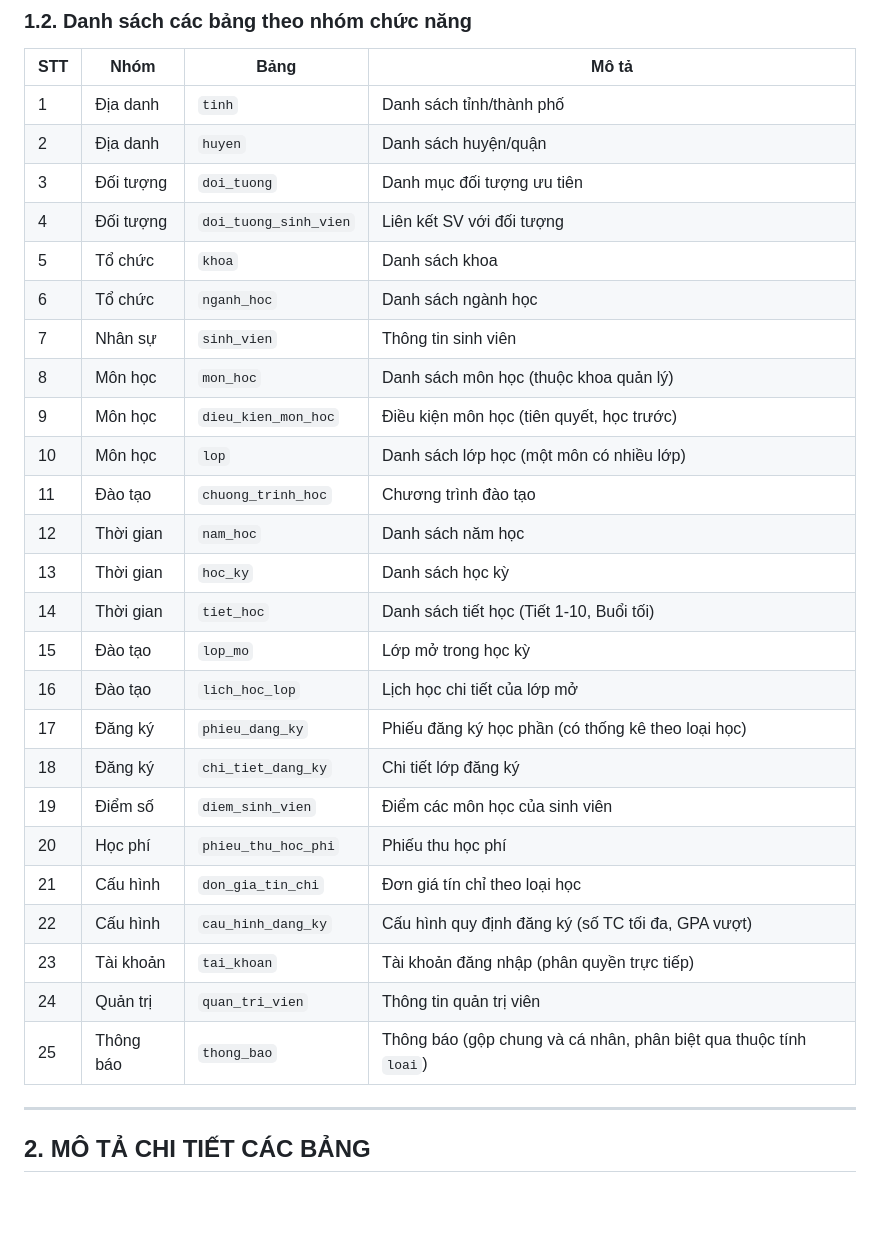
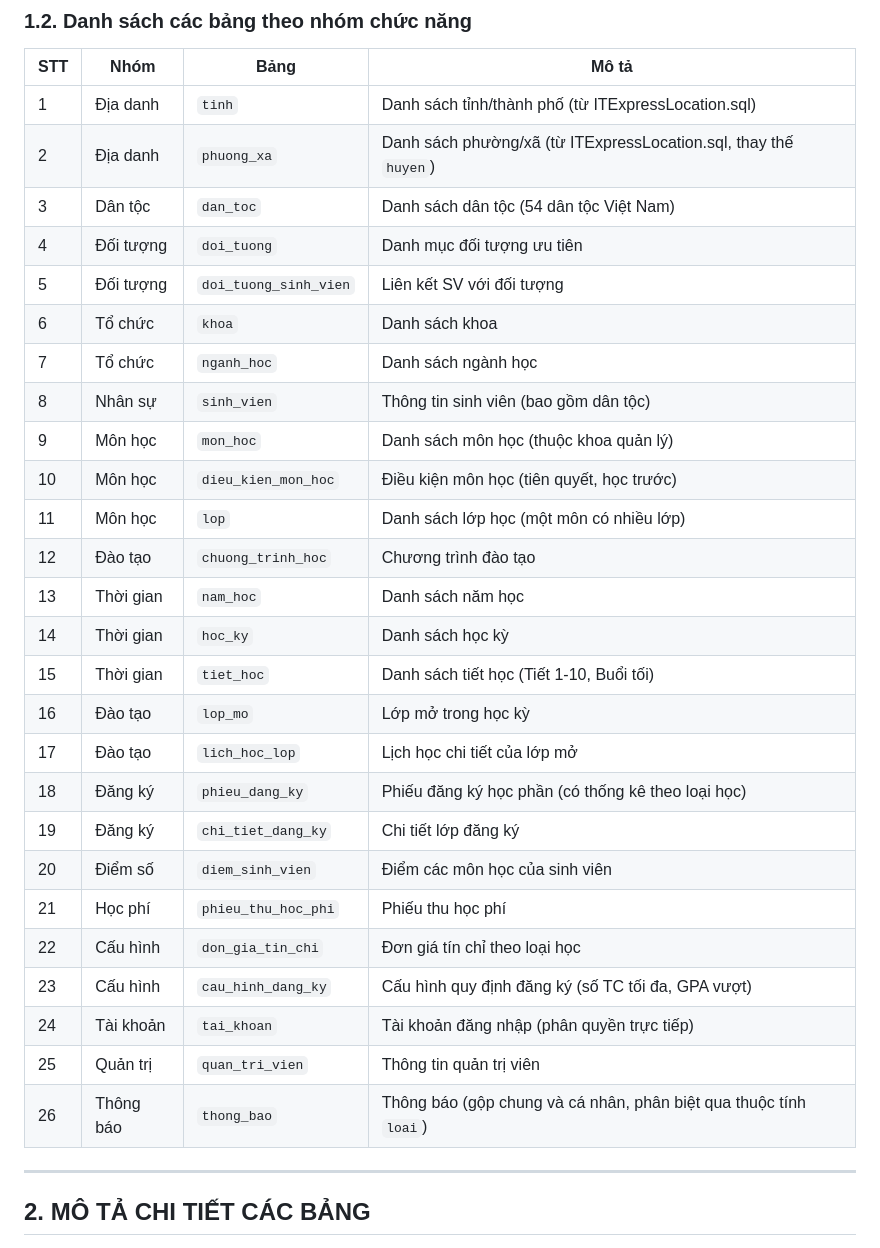
Before and after one commit to 23521228-BuiLeHuyPhuoc/SE104.Q22-QLTinChivaHocPhi, a Markdown page: MoTa_DATABASE (1) (1).md, the part around one of its changes. Drawn GitHub-style; blank space fills up the shorter version.

Commit message:
sửa lại mô tả database

```diff
--- a/MoTa_DATABASE (1) (1).md
+++ b/MoTa_DATABASE (1) (1).md
@@ -18,31 +18,32 @@
 
 | STT | Nhóm | Bảng | Mô tả |
 |-----|------|------|-------|
-| 1 | Địa danh | `tinh` | Danh sách tỉnh/thành phố |
-| 2 | Địa danh | `huyen` | Danh sách huyện/quận |
-| 3 | Đối tượng | `doi_tuong` | Danh mục đối tượng ưu tiên |
-| 4 | Đối tượng | `doi_tuong_sinh_vien` | Liên kết SV với đối tượng |
-| 5 | Tổ chức | `khoa` | Danh sách khoa |
-| 6 | Tổ chức | `nganh_hoc` | Danh sách ngành học |
-| 7 | Nhân sự | `sinh_vien` | Thông tin sinh viên |
-| 8 | Môn học | `mon_hoc` | Danh sách môn học (thuộc khoa quản lý) |
-| 9 | Môn học | `dieu_kien_mon_hoc` | Điều kiện môn học (tiên quyết, học trước) |
-| 10 | Môn học | `lop` | Danh sách lớp học (một môn có nhiều lớp) |
-| 11 | Đào tạo | `chuong_trinh_hoc` | Chương trình đào tạo |
-| 12 | Thời gian | `nam_hoc` | Danh sách năm học |
-| 13 | Thời gian | `hoc_ky` | Danh sách học kỳ |
-| 14 | Thời gian | `tiet_hoc` | Danh sách tiết học (Tiết 1-10, Buổi tối) |
-| 15 | Đào tạo | `lop_mo` | Lớp mở trong học kỳ |
-| 16 | Đào tạo | `lich_hoc_lop` | Lịch học chi tiết của lớp mở |
-| 17 | Đăng ký | `phieu_dang_ky` | Phiếu đăng ký học phần (có thống kê theo loại học) |
-| 18 | Đăng ký | `chi_tiet_dang_ky` | Chi tiết lớp đăng ký |
-| 19 | Điểm số | `diem_sinh_vien` | Điểm các môn học của sinh viên |
-| 20 | Học phí | `phieu_thu_hoc_phi` | Phiếu thu học phí |
-| 21 | Cấu hình | `don_gia_tin_chi` | Đơn giá tín chỉ theo loại học |
-| 22 | Cấu hình | `cau_hinh_dang_ky` | Cấu hình quy định đăng ký (số TC tối đa, GPA vượt) |
-| 23 | Tài khoản | `tai_khoan` | Tài khoản đăng nhập (phân quyền trực tiếp) |
-| 24 | Quản trị | `quan_tri_vien` | Thông tin quản trị viên |
-| 25 | Thông báo | `thong_bao` | Thông báo (gộp chung và cá nhân, phân biệt qua thuộc tính `loai`) |
+| 1 | Địa danh | `tinh` | Danh sách tỉnh/thành phố (từ ITExpressLocation.sql) |
+| 2 | Địa danh | `phuong_xa` | Danh sách phường/xã (từ ITExpressLocation.sql, thay thế `huyen`) |
+| 3 | Dân tộc | `dan_toc` | Danh sách dân tộc (54 dân tộc Việt Nam) |
+| 4 | Đối tượng | `doi_tuong` | Danh mục đối tượng ưu tiên |
+| 5 | Đối tượng | `doi_tuong_sinh_vien` | Liên kết SV với đối tượng |
+| 6 | Tổ chức | `khoa` | Danh sách khoa |
+| 7 | Tổ chức | `nganh_hoc` | Danh sách ngành học |
+| 8 | Nhân sự | `sinh_vien` | Thông tin sinh viên (bao gồm dân tộc) |
+| 9 | Môn học | `mon_hoc` | Danh sách môn học (thuộc khoa quản lý) |
+| 10 | Môn học | `dieu_kien_mon_hoc` | Điều kiện môn học (tiên quyết, học trước) |
+| 11 | Môn học | `lop` | Danh sách lớp học (một môn có nhiều lớp) |
+| 12 | Đào tạo | `chuong_trinh_hoc` | Chương trình đào tạo |
+| 13 | Thời gian | `nam_hoc` | Danh sách năm học |
+| 14 | Thời gian | `hoc_ky` | Danh sách học kỳ |
+| 15 | Thời gian | `tiet_hoc` | Danh sách tiết học (Tiết 1-10, Buổi tối) |
+| 16 | Đào tạo | `lop_mo` | Lớp mở trong học kỳ |
+| 17 | Đào tạo | `lich_hoc_lop` | Lịch học chi tiết của lớp mở |
+| 18 | Đăng ký | `phieu_dang_ky` | Phiếu đăng ký học phần (có thống kê theo loại học) |
+| 19 | Đăng ký | `chi_tiet_dang_ky` | Chi tiết lớp đăng ký |
+| 20 | Điểm số | `diem_sinh_vien` | Điểm các môn học của sinh viên |
+| 21 | Học phí | `phieu_thu_hoc_phi` | Phiếu thu học phí |
+| 22 | Cấu hình | `don_gia_tin_chi` | Đơn giá tín chỉ theo loại học |
+| 23 | Cấu hình | `cau_hinh_dang_ky` | Cấu hình quy định đăng ký (số TC tối đa, GPA vượt) |
+| 24 | Tài khoản | `tai_khoan` | Tài khoản đăng nhập (phân quyền trực tiếp) |
+| 25 | Quản trị | `quan_tri_vien` | Thông tin quản trị viên |
+| 26 | Thông báo | `thong_bao` | Thông báo (gộp chung và cá nhân, phân biệt qua thuộc tính `loai`) |
 
 ---
 
```
Also changed, not shown: other parts of MoTa_DATABASE (1) (1).md (+48 -12 lines).
